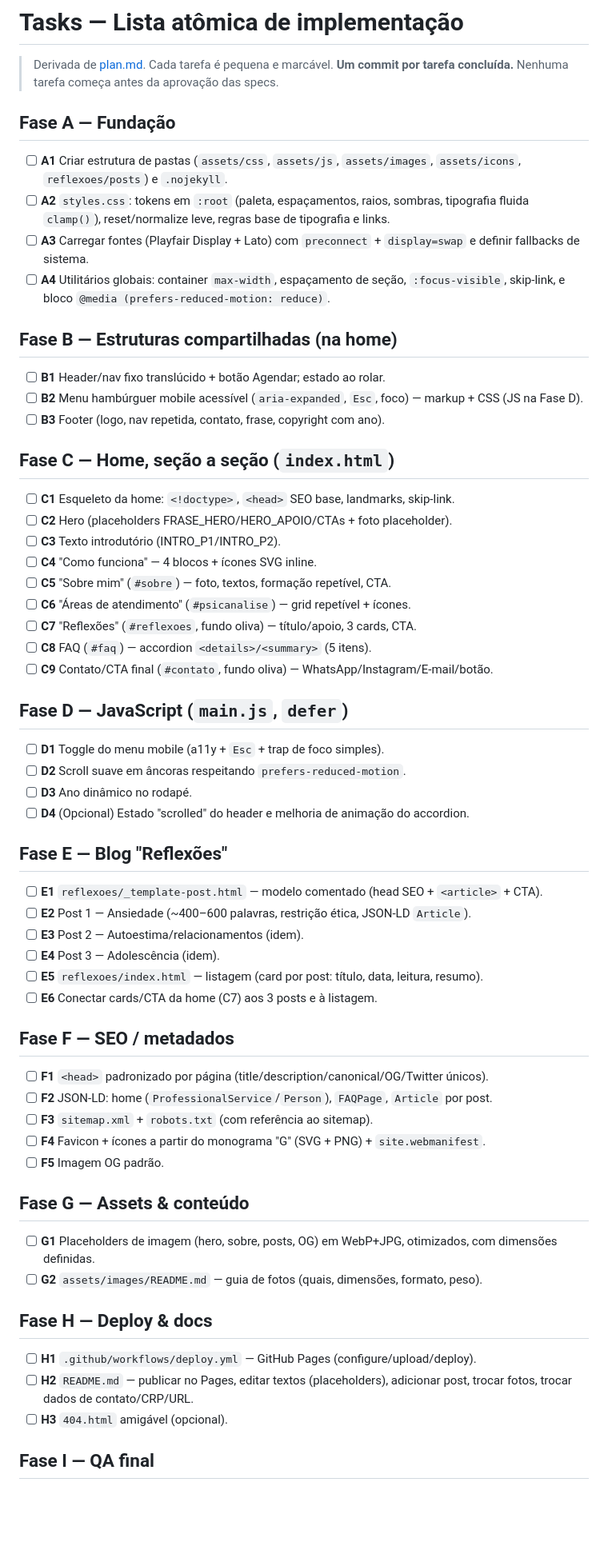
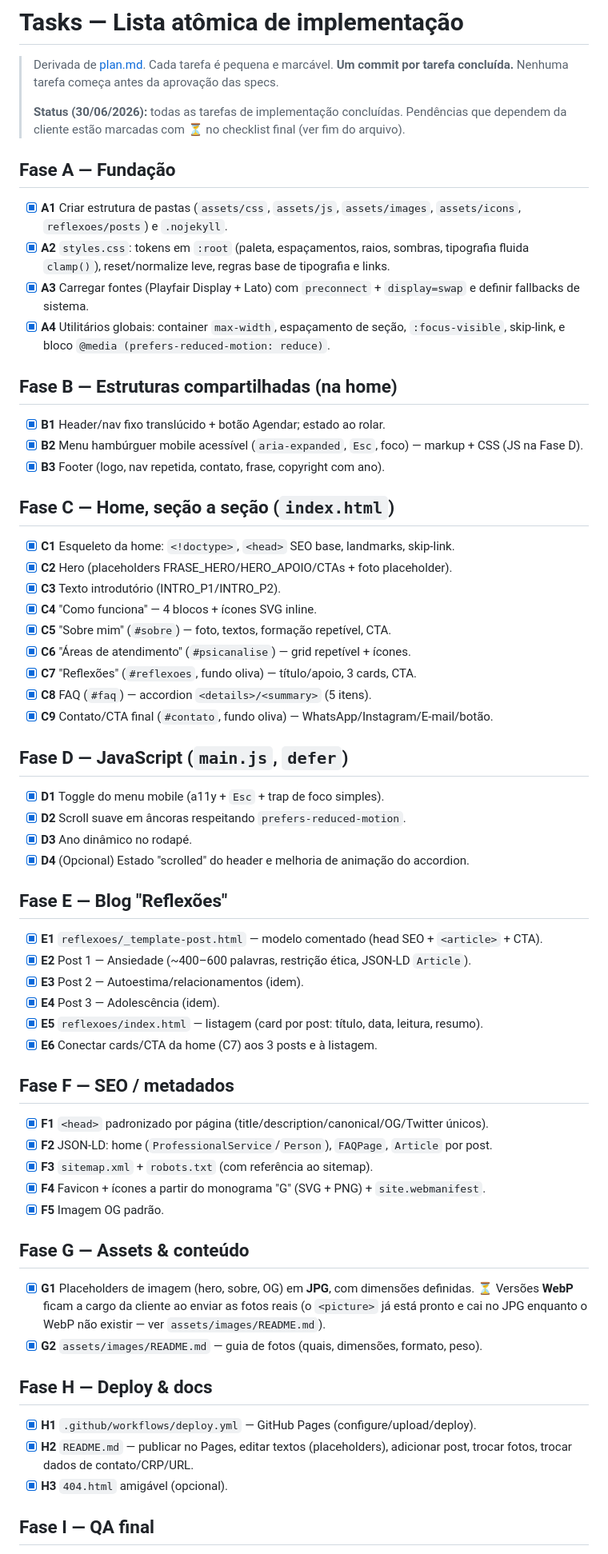
Before and after one commit to GimenezEGT/giovanna-gimenez-site, a Markdown page: specs/tasks.md, the part around one of its changes. Shown at 80% size. GitHub-like rendering; blank space fills up the shorter version.

Commit message:
docs: marcar tasks concluidas e registrar pendencias (webp, Lighthouse)
Co-Authored-By: Claude Opus 4.8 <noreply@anthropic.com>

```diff
--- a/specs/tasks.md
+++ b/specs/tasks.md
@@ -2,64 +2,68 @@
 
 > Derivada de [plan.md](./plan.md). Cada tarefa é pequena e marcável. **Um commit por
 > tarefa concluída.** Nenhuma tarefa começa antes da aprovação das specs.
+>
+> **Status (30/06/2026):** todas as tarefas de implementação concluídas. Pendências que
+> dependem da cliente estão marcadas com ⏳ no checklist final (ver fim do arquivo).
 
 ## Fase A — Fundação
-- [ ] **A1** Criar estrutura de pastas (`assets/css`, `assets/js`, `assets/images`,
+- [x] **A1** Criar estrutura de pastas (`assets/css`, `assets/js`, `assets/images`,
       `assets/icons`, `reflexoes/posts`) e `.nojekyll`.
-- [ ] **A2** `styles.css`: tokens em `:root` (paleta, espaçamentos, raios, sombras,
+- [x] **A2** `styles.css`: tokens em `:root` (paleta, espaçamentos, raios, sombras,
       tipografia fluida `clamp()`), reset/normalize leve, regras base de tipografia e links.
-- [ ] **A3** Carregar fontes (Playfair Display + Lato) com `preconnect` + `display=swap` e
+- [x] **A3** Carregar fontes (Playfair Display + Lato) com `preconnect` + `display=swap` e
       definir fallbacks de sistema.
-- [ ] **A4** Utilitários globais: container `max-width`, espaçamento de seção, `:focus-visible`,
+- [x] **A4** Utilitários globais: container `max-width`, espaçamento de seção, `:focus-visible`,
       skip-link, e bloco `@media (prefers-reduced-motion: reduce)`.
 
 ## Fase B — Estruturas compartilhadas (na home)
-- [ ] **B1** Header/nav fixo translúcido + botão Agendar; estado ao rolar.
-- [ ] **B2** Menu hambúrguer mobile acessível (`aria-expanded`, `Esc`, foco) — markup + CSS
+- [x] **B1** Header/nav fixo translúcido + botão Agendar; estado ao rolar.
+- [x] **B2** Menu hambúrguer mobile acessível (`aria-expanded`, `Esc`, foco) — markup + CSS
       (JS na Fase D).
-- [ ] **B3** Footer (logo, nav repetida, contato, frase, copyright com ano).
+- [x] **B3** Footer (logo, nav repetida, contato, frase, copyright com ano).
 
 ## Fase C — Home, seção a seção (`index.html`)
-- [ ] **C1** Esqueleto da home: `<!doctype>`, `<head>` SEO base, landmarks, skip-link.
-- [ ] **C2** Hero (placeholders FRASE_HERO/HERO_APOIO/CTAs + foto placeholder).
-- [ ] **C3** Texto introdutório (INTRO_P1/INTRO_P2).
-- [ ] **C4** "Como funciona" — 4 blocos + ícones SVG inline.
-- [ ] **C5** "Sobre mim" (`#sobre`) — foto, textos, formação repetível, CTA.
-- [ ] **C6** "Áreas de atendimento" (`#psicanalise`) — grid repetível + ícones.
-- [ ] **C7** "Reflexões" (`#reflexoes`, fundo oliva) — título/apoio, 3 cards, CTA.
-- [ ] **C8** FAQ (`#faq`) — accordion `<details>/<summary>` (5 itens).
-- [ ] **C9** Contato/CTA final (`#contato`, fundo oliva) — WhatsApp/Instagram/E-mail/botão.
+- [x] **C1** Esqueleto da home: `<!doctype>`, `<head>` SEO base, landmarks, skip-link.
+- [x] **C2** Hero (placeholders FRASE_HERO/HERO_APOIO/CTAs + foto placeholder).
+- [x] **C3** Texto introdutório (INTRO_P1/INTRO_P2).
+- [x] **C4** "Como funciona" — 4 blocos + ícones SVG inline.
+- [x] **C5** "Sobre mim" (`#sobre`) — foto, textos, formação repetível, CTA.
+- [x] **C6** "Áreas de atendimento" (`#psicanalise`) — grid repetível + ícones.
+- [x] **C7** "Reflexões" (`#reflexoes`, fundo oliva) — título/apoio, 3 cards, CTA.
+- [x] **C8** FAQ (`#faq`) — accordion `<details>/<summary>` (5 itens).
+- [x] **C9** Contato/CTA final (`#contato`, fundo oliva) — WhatsApp/Instagram/E-mail/botão.
 
 ## Fase D — JavaScript (`main.js`, `defer`)
-- [ ] **D1** Toggle do menu mobile (a11y + `Esc` + trap de foco simples).
-- [ ] **D2** Scroll suave em âncoras respeitando `prefers-reduced-motion`.
-- [ ] **D3** Ano dinâmico no rodapé.
-- [ ] **D4** (Opcional) Estado "scrolled" do header e melhoria de animação do accordion.
+- [x] **D1** Toggle do menu mobile (a11y + `Esc` + trap de foco simples).
+- [x] **D2** Scroll suave em âncoras respeitando `prefers-reduced-motion`.
+- [x] **D3** Ano dinâmico no rodapé.
+- [x] **D4** (Opcional) Estado "scrolled" do header e melhoria de animação do accordion.
 
 ## Fase E — Blog "Reflexões"
-- [ ] **E1** `reflexoes/_template-post.html` — modelo comentado (head SEO + `<article>` + CTA).
-- [ ] **E2** Post 1 — Ansiedade (~400–600 palavras, restrição ética, JSON-LD `Article`).
-- [ ] **E3** Post 2 — Autoestima/relacionamentos (idem).
-- [ ] **E4** Post 3 — Adolescência (idem).
-- [ ] **E5** `reflexoes/index.html` — listagem (card por post: título, data, leitura, resumo).
-- [ ] **E6** Conectar cards/CTA da home (C7) aos 3 posts e à listagem.
+- [x] **E1** `reflexoes/_template-post.html` — modelo comentado (head SEO + `<article>` + CTA).
+- [x] **E2** Post 1 — Ansiedade (~400–600 palavras, restrição ética, JSON-LD `Article`).
+- [x] **E3** Post 2 — Autoestima/relacionamentos (idem).
+- [x] **E4** Post 3 — Adolescência (idem).
+- [x] **E5** `reflexoes/index.html` — listagem (card por post: título, data, leitura, resumo).
+- [x] **E6** Conectar cards/CTA da home (C7) aos 3 posts e à listagem.
 
 ## Fase F — SEO / metadados
-- [ ] **F1** `<head>` padronizado por página (title/description/canonical/OG/Twitter únicos).
-- [ ] **F2** JSON-LD: home (`ProfessionalService`/`Person`), `FAQPage`, `Article` por post.
-- [ ] **F3** `sitemap.xml` + `robots.txt` (com referência ao sitemap).
-- [ ] **F4** Favicon + ícones a partir do monograma "G" (SVG + PNG) + `site.webmanifest`.
-- [ ] **F5** Imagem OG padrão.
+- [x] **F1** `<head>` padronizado por página (title/description/canonical/OG/Twitter únicos).
+- [x] **F2** JSON-LD: home (`ProfessionalService`/`Person`), `FAQPage`, `Article` por post.
+- [x] **F3** `sitemap.xml` + `robots.txt` (com referência ao sitemap).
+- [x] **F4** Favicon + ícones a partir do monograma "G" (SVG + PNG) + `site.webmanifest`.
+- [x] **F5** Imagem OG padrão.
 
 ## Fase G — Assets & conteúdo
-- [ ] **G1** Placeholders de imagem (hero, sobre, posts, OG) em WebP+JPG, otimizados,
-      com dimensões definidas.
-- [ ] **G2** `assets/images/README.md` — guia de fotos (quais, dimensões, formato, peso).
+- [x] **G1** Placeholders de imagem (hero, sobre, OG) em **JPG**, com dimensões definidas.
+      ⏳ Versões **WebP** ficam a cargo da cliente ao enviar as fotos reais (o `<picture>`
+      já está pronto e cai no JPG enquanto o WebP não existir — ver `assets/images/README.md`).
+- [x] **G2** `assets/images/README.md` — guia de fotos (quais, dimensões, formato, peso).
 
 ## Fase H — Deploy & docs
-- [ ] **H1** `.github/workflows/deploy.yml` — GitHub Pages (configure/upload/deploy).
-- [ ] **H2** `README.md` — publicar no Pages, editar textos (placeholders), adicionar post,
+- [x] **H1** `.github/workflows/deploy.yml` — GitHub Pages (configure/upload/deploy).
+- [x] **H2** `README.md` — publicar no Pages, editar textos (placeholders), adicionar post,
       trocar fotos, trocar dados de contato/CRP/URL.
-- [ ] **H3** `404.html` amigável (opcional).
+- [x] **H3** `404.html` amigável (opcional).
 
 ## Fase I — QA final
```
Also changed, not shown: other parts of specs/tasks.md (+9 -6 lines).
